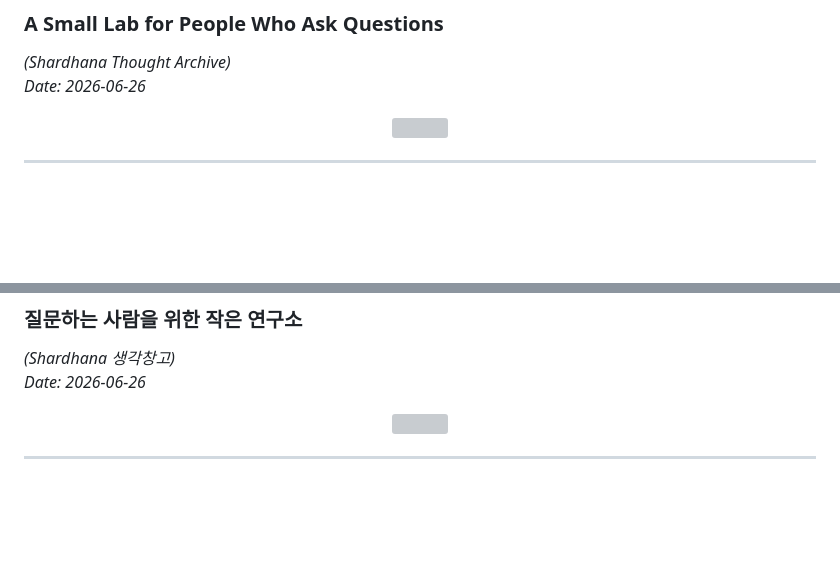
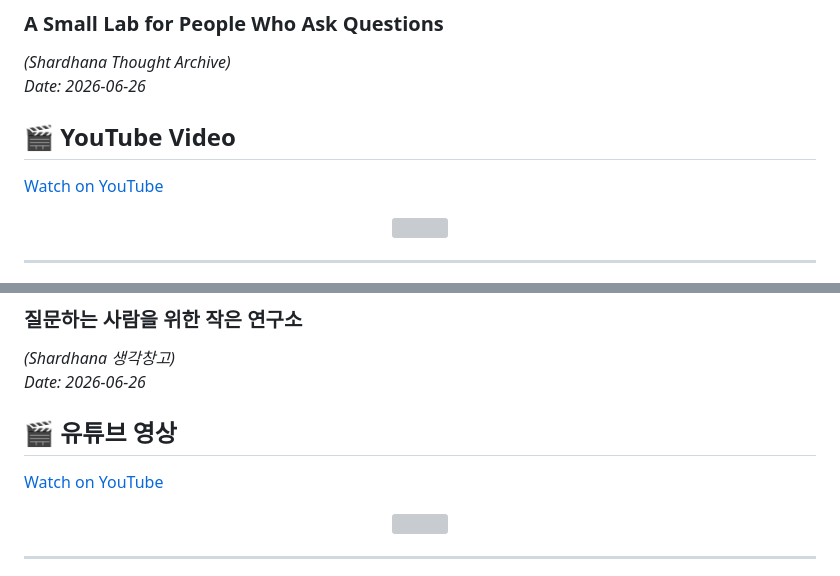
Before and after one commit to michin-jjangddol/shardhana, a Markdown page: docs/thoughts/dreaming-shardhana4-notes.md, 2 parts joined by grey strips. GitHub-like rendering; blank space fills up the shorter version; grey boxes are pictures that could not be loaded.

Commit message:
docs(thoughts): connect dreaming shardhana 4 notes with video archive

```diff
--- a/docs/thoughts/dreaming-shardhana4-notes.md
+++ b/docs/thoughts/dreaming-shardhana4-notes.md
@@ -6,6 +6,10 @@
 
 *(Shardhana Thought Archive)*
 *Date: 2026-06-26*
+
+## 🎬 YouTube Video
+
+[Watch on YouTube](https://youtu.be/_a3eKHQwmNI)
 
 <p align="center">
   <img src="../assets/images/dreaming-shardhana4-en.png" width="90%">
@@ -403,6 +407,10 @@ That's enough.
 
 *(Shardhana 생각창고)*
 *Date: 2026-06-26*
+
+## 🎬 유튜브 영상
+
+[Watch on YouTube](https://youtu.be/CQtmHUCZR6I)
 
 <p align="center">
   <img src="../assets/images/dreaming-shardhana4-ko.png" width="90%">
```
